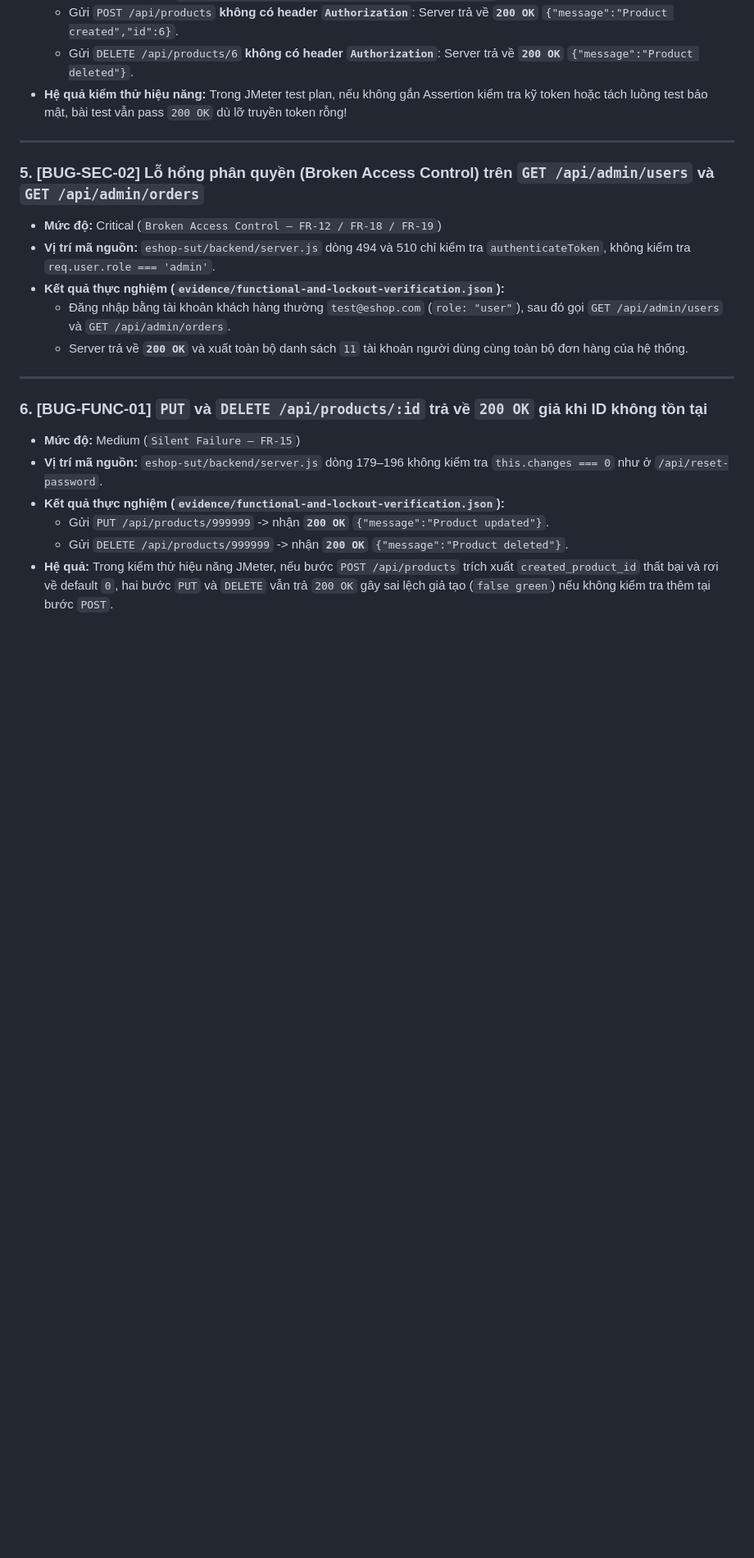
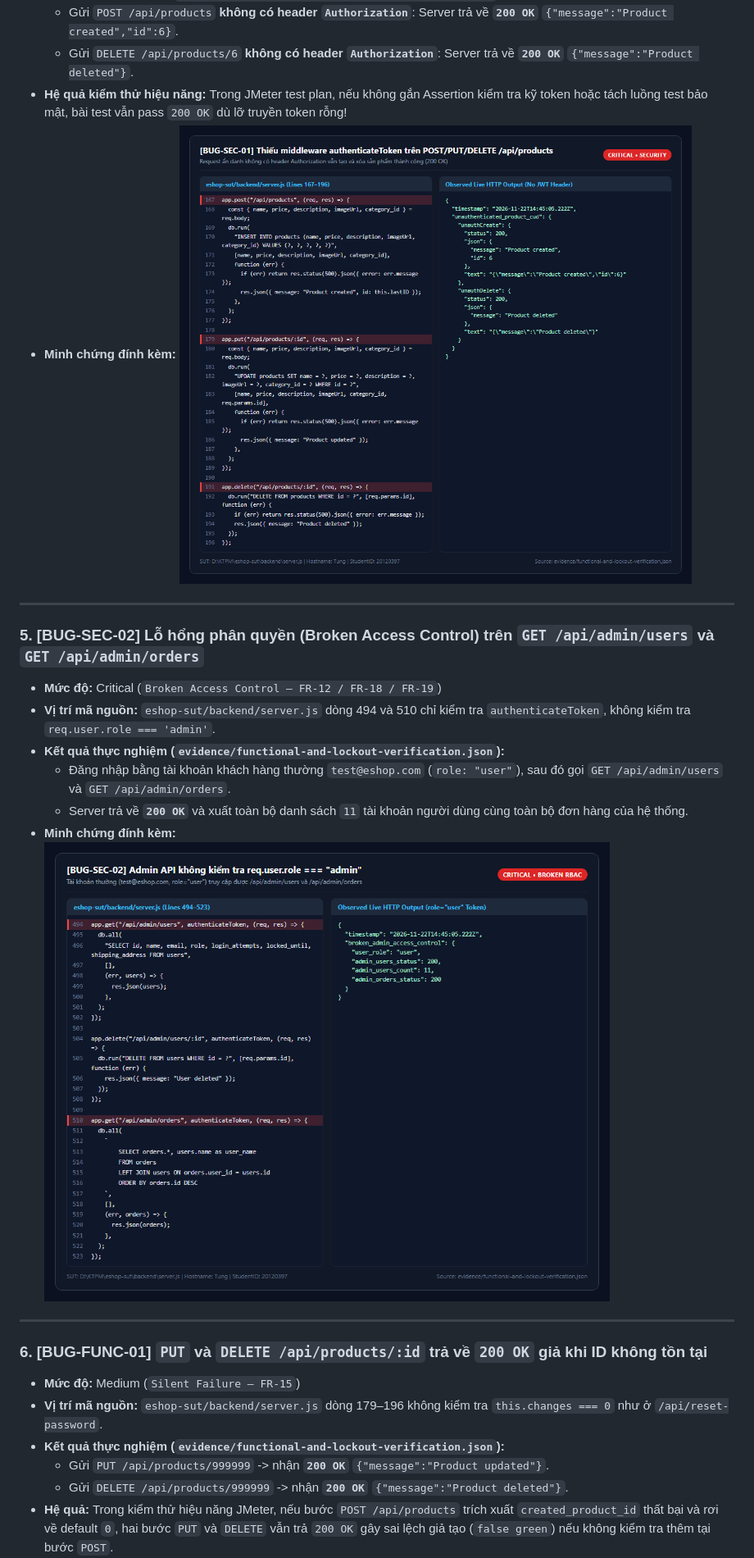
Before and after one commit to 20120397/HW05-Performance_Testing-20120397, a Markdown page: reports/bug-report.md, the part around one of its changes. Shown at 82% size. Rendered like a GitHub page; pictures changed too: evidence/bug-sec-01-unauth-product-cud.png (added), evidence/bug-sec-02-broken-rbac.png (added); blank space fills up the shorter version.

Commit message:
docs(bugs): generate and embed HTTP + source evidence screenshots for all 6 issues

```diff
--- a/reports/bug-report.md
+++ b/reports/bug-report.md
@@ -74,6 +78,8 @@
   - Gửi `POST /api/products` **không có header `Authorization`**: Server trả về **`200 OK`** `{"message":"Product created","id":6}`.
   - Gửi `DELETE /api/products/6` **không có header `Authorization`**: Server trả về **`200 OK`** `{"message":"Product deleted"}`.
 - **Hệ quả kiểm thử hiệu năng:** Trong JMeter test plan, nếu không gắn Assertion kiểm tra kỹ token hoặc tách luồng test bảo mật, bài test vẫn pass `200 OK` dù lỡ truyền token rỗng!
+- **Minh chứng đính kèm:**
+  ![BUG-SEC-01 Evidence](../evidence/bug-sec-01-unauth-product-cud.png)
 
 ---
 
@@ -83,6 +89,8 @@
 - **Kết quả thực nghiệm (`evidence/functional-and-lockout-verification.json`):**
   - Đăng nhập bằng tài khoản khách hàng thường `test@eshop.com` (`role: "user"`), sau đó gọi `GET /api/admin/users` và `GET /api/admin/orders`.
   - Server trả về **`200 OK`** và xuất toàn bộ danh sách `11` tài khoản người dùng cùng toàn bộ đơn hàng của hệ thống.
+- **Minh chứng đính kèm:**
+  ![BUG-SEC-02 Evidence](../evidence/bug-sec-02-broken-rbac.png)
 
 ---
 
```
Also changed, not shown: other parts of reports/bug-report.md (+6 -0 lines), evidence/bug-auth-01-lockout.png (added), evidence/bug-func-01-silent-200.png (added), 4 other files.
